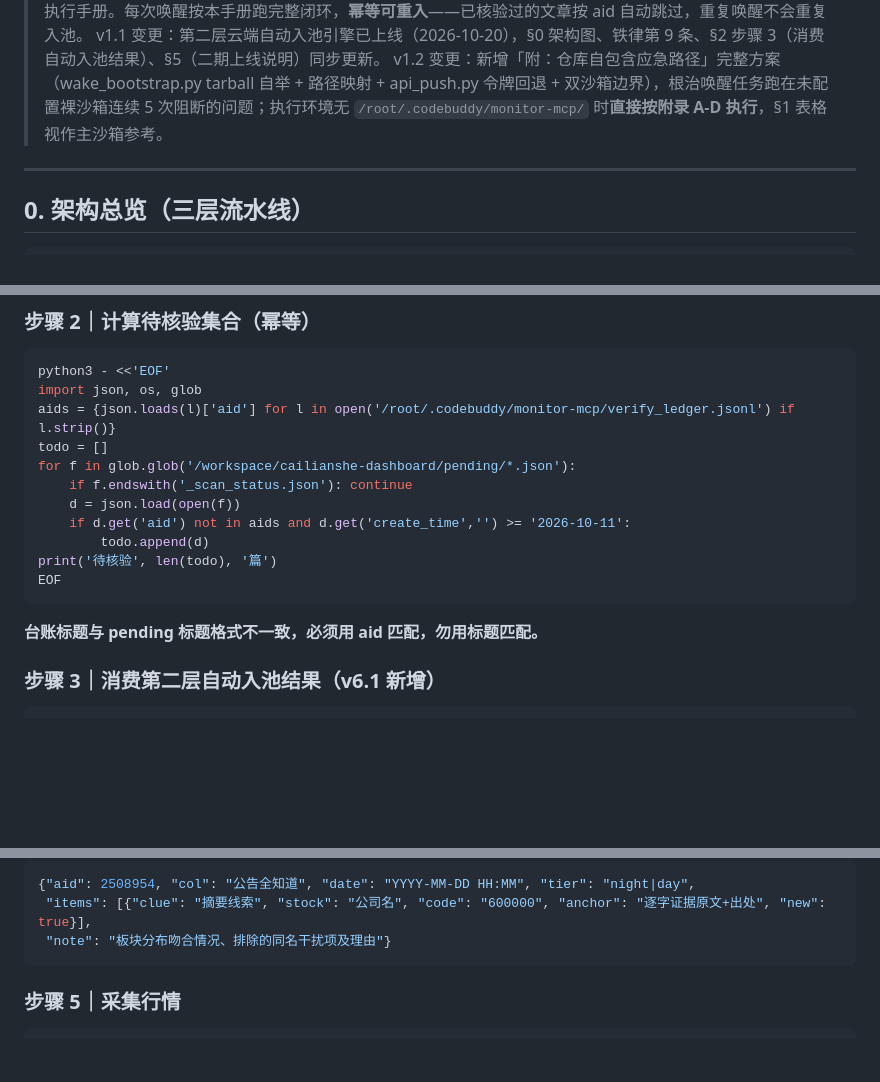
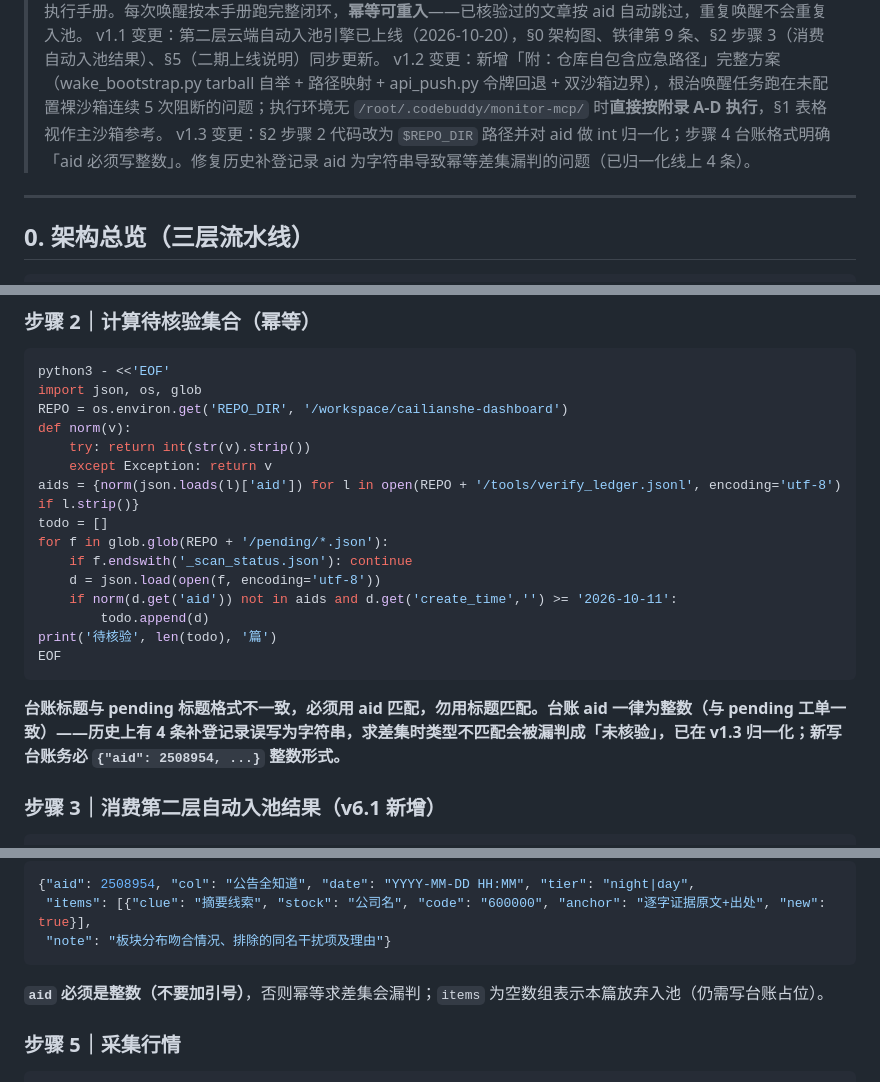
Before and after one commit to guokexuan0522/cailianshe-dashboard, a Markdown page: tools/WAKE_RUNBOOK.md, 3 parts joined by grey strips. Drawn GitHub-style; blank space fills up the shorter version.

Commit message:
docs(runbook): v1.3——步骤2 幂等代码改 $REPO_DIR 路径并 aid int 归一化，步骤4 台账格式明确 aid 必须整数；修复 4 条字符串 aid 补登记录的漏判风险

````diff
--- a/tools/WAKE_RUNBOOK.md
+++ b/tools/WAKE_RUNBOOK.md
@@ -4,6 +4,7 @@
 > 定位：唤醒会话的自包含执行手册。每次唤醒按本手册跑完整闭环，**幂等可重入**——已核验过的文章按 aid 自动跳过，重复唤醒不会重复入池。
 > v1.1 变更：第二层云端自动入池引擎已上线（2026-10-20），§0 架构图、铁律第 9 条、§2 步骤 3（消费自动入池结果）、§5（二期上线说明）同步更新。
 > v1.2 变更：新增「附：仓库自包含应急路径」完整方案（wake_bootstrap.py tarball 自举 + 路径映射 + api_push.py 令牌回退 + 双沙箱边界），根治唤醒任务跑在未配置裸沙箱连续 5 次阻断的问题；执行环境无 `/root/.codebuddy/monitor-mcp/` 时**直接按附录 A-D 执行**，§1 表格视作主沙箱参考。
+> v1.3 变更：§2 步骤 2 代码改为 `$REPO_DIR` 路径并对 aid 做 int 归一化；步骤 4 台账格式明确「aid 必须写整数」。修复历史补登记录 aid 为字符串导致幂等差集漏判的问题（已归一化线上 4 条）。
 
 ---
 
@@ -75,17 +76,21 @@ curl -s -H "Authorization: token $TOKEN" \
 ```bash
 python3 - <<'EOF'
 import json, os, glob
-aids = {json.loads(l)['aid'] for l in open('/root/.codebuddy/monitor-mcp/verify_ledger.jsonl') if l.strip()}
+REPO = os.environ.get('REPO_DIR', '/workspace/cailianshe-dashboard')
+def norm(v):
+    try: return int(str(v).strip())
+    except Exception: return v
+aids = {norm(json.loads(l)['aid']) for l in open(REPO + '/tools/verify_ledger.jsonl', encoding='utf-8') if l.strip()}
 todo = []
-for f in glob.glob('/workspace/cailianshe-dashboard/pending/*.json'):
+for f in glob.glob(REPO + '/pending/*.json'):
     if f.endswith('_scan_status.json'): continue
-    d = json.load(open(f))
-    if d.get('aid') not in aids and d.get('create_time','') >= '2026-10-11':
+    d = json.load(open(f, encoding='utf-8'))
+    if norm(d.get('aid')) not in aids and d.get('create_time','') >= '2026-10-11':
         todo.append(d)
 print('待核验', len(todo), '篇')
 EOF
 ```
-**台账标题与 pending 标题格式不一致，必须用 aid 匹配，勿用标题匹配。**
+**台账标题与 pending 标题格式不一致，必须用 aid 匹配，勿用标题匹配。台账 aid 一律为整数（与 pending 工单一致）——历史上有 4 条补登记录误写为字符串，求差集时类型不匹配会被漏判成「未核验」，已在 v1.3 归一化；新写台账务必 `{"aid": 2508954, ...}` 整数形式。**
 
 ### 步骤 3｜消费第二层自动入池结果（v6.1 新增）
 ```bash
@@ -116,6 +121,7 @@ ls /workspace/cailianshe-dashboard/autopool/routed/    # 云端判定需唤醒
  "items": [{"clue": "摘要线索", "stock": "公司名", "code": "600000", "anchor": "逐字证据原文+出处", "new": true}],
  "note": "板块分布吻合情况、排除的同名干扰项及理由"}
 ```
+**`aid` 必须是整数（不要加引号）**，否则幂等求差集会漏判；`items` 为空数组表示本篇放弃入池（仍需写台账占位）。
 
 ### 步骤 5｜采集行情
 ```python
````
Also changed, not shown: other parts of tools/WAKE_RUNBOOK.md (+1 -1 lines).
